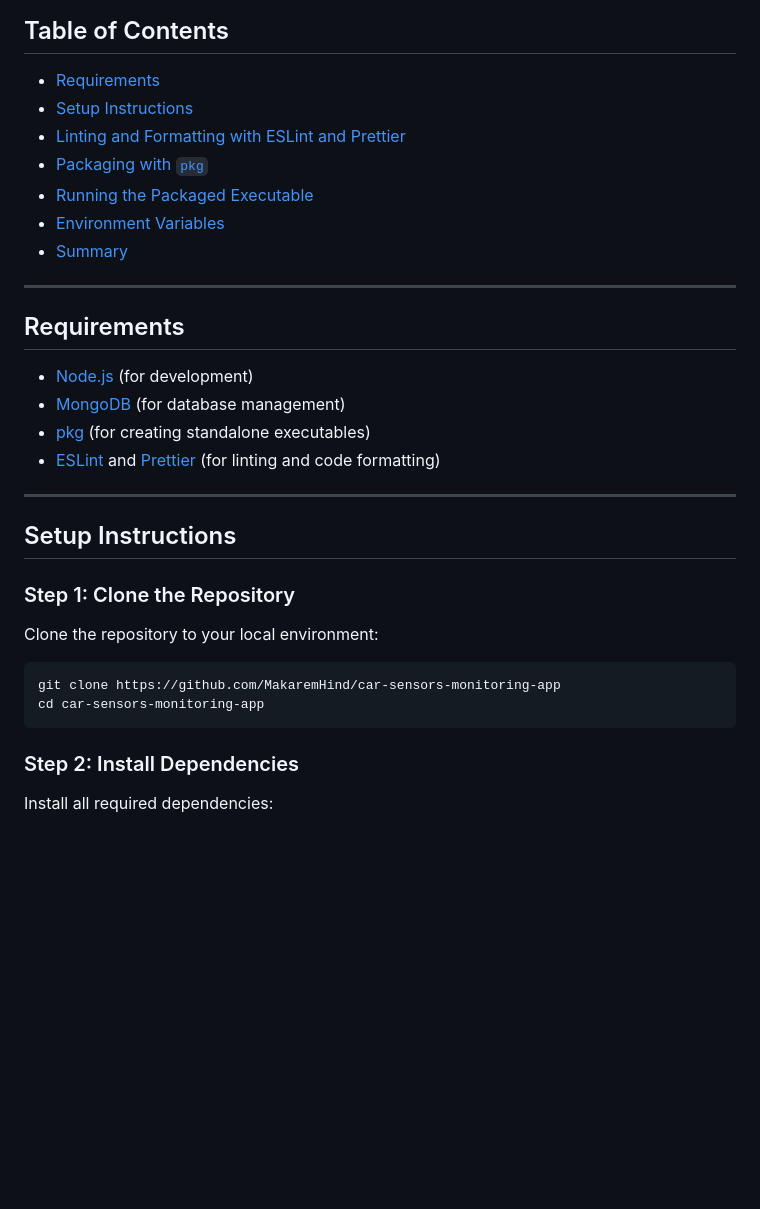
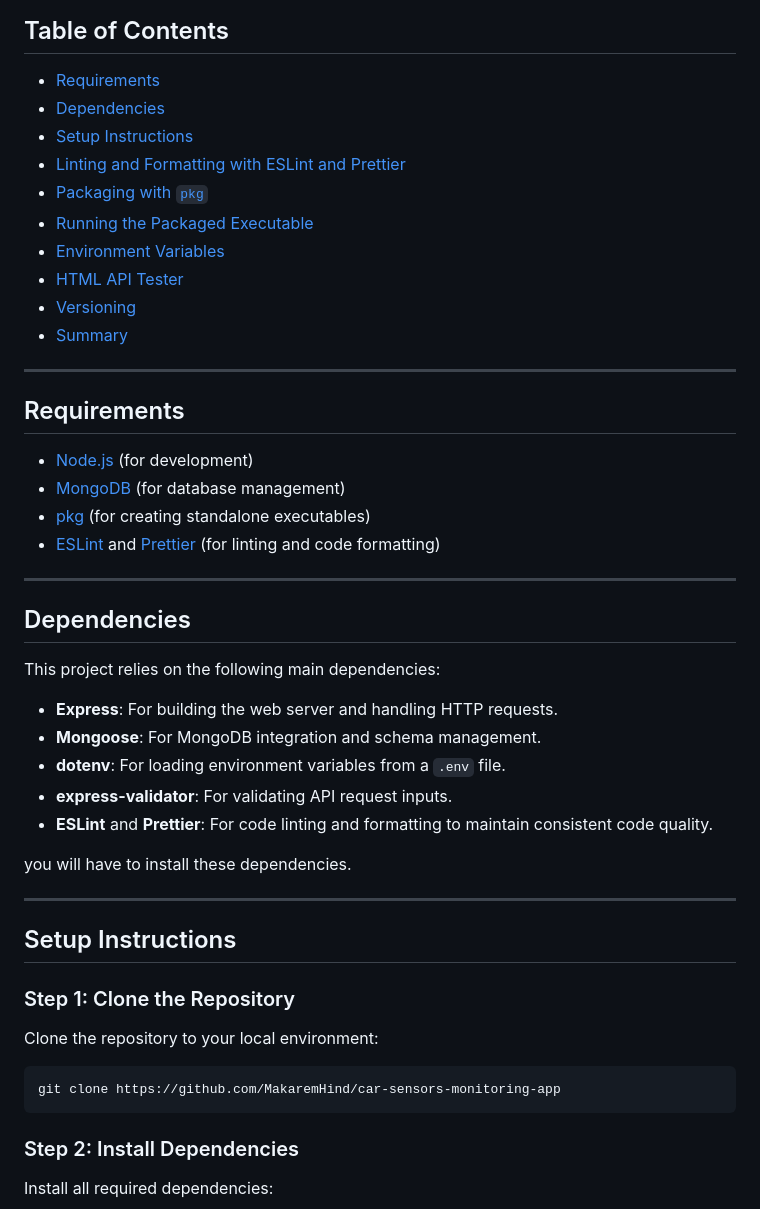
Before and after one commit to MakaremHind/car-sensors-monitoring-application, a Markdown page: README.md, the part around one of its changes. Rendered like a GitHub page; blank space fills up the shorter version.

````diff
--- a/README.md
+++ b/README.md
@@ -5,11 +5,14 @@ This Node.js application is designed to monitor car sensor data. It uses **Expre
 ## Table of Contents
 
 - [Requirements](#requirements)
+- [Dependencies](#dependencies)
 - [Setup Instructions](#setup-instructions)
 - [Linting and Formatting with ESLint and Prettier](#linting-and-formatting-with-eslint-and-prettier)
 - [Packaging with `pkg`](#packaging-with-pkg)
 - [Running the Packaged Executable](#running-the-packaged-executable)
 - [Environment Variables](#environment-variables)
+- [HTML API Tester](#html-api-tester)
+- [Versioning](#versioning)
 - [Summary](#summary)
 
 ---
@@ -22,7 +25,19 @@ This Node.js application is designed to monitor car sensor data. It uses **Expre
 - [ESLint](https://eslint.org/) and [Prettier](https://prettier.io/) (for linting and code formatting)
 
 ---
+## Dependencies
 
+This project relies on the following main dependencies:
+
+- **Express**: For building the web server and handling HTTP requests.
+- **Mongoose**: For MongoDB integration and schema management.
+- **dotenv**: For loading environment variables from a `.env` file.
+- **express-validator**: For validating API request inputs.
+- **ESLint** and **Prettier**: For code linting and formatting to maintain consistent code quality.
+
+you will have to install these dependencies.
+
+---
 ## Setup Instructions
 
 ### Step 1: Clone the Repository
@@ -31,7 +46,6 @@ Clone the repository to your local environment:
 
 ```bash
 git clone https://github.com/MakaremHind/car-sensors-monitoring-app
-cd car-sensors-monitoring-app
 ```
 
 ### Step 2: Install Dependencies
````
Also changed, not shown: other parts of README.md (+34 -0 lines).
